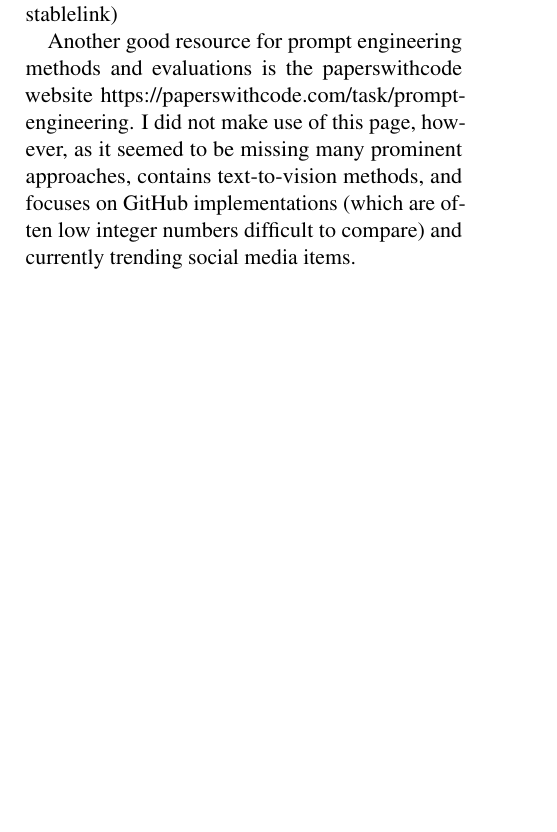
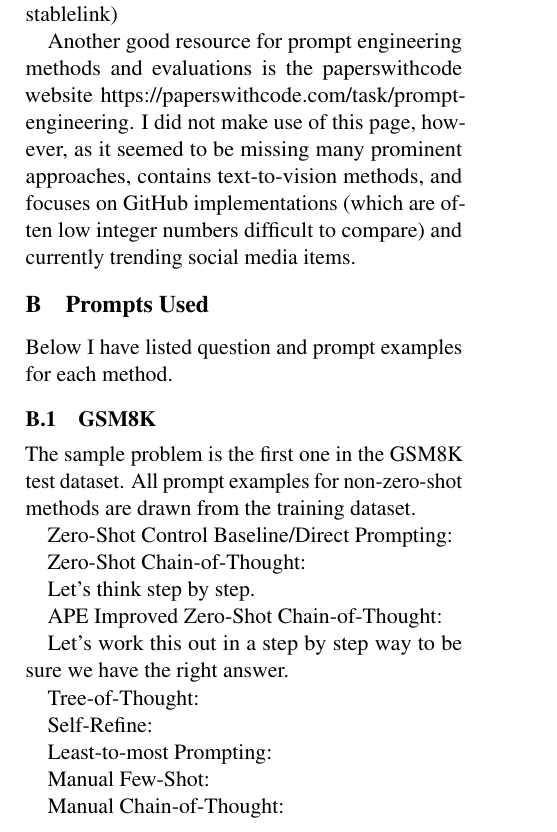
Before and after one commit to ijyliu/anlp23-project, a LaTeX paper (Midterm Report/Midterm Report - Isaac Liu.tex): part of page 6 of 6, cut so that both start at the same text, the shorter picture padded with empty space. Compiled offline with pdfLaTeX.

Commit message:
morning commit

```diff
--- a/Midterm Report/Midterm Report - Isaac Liu.tex
+++ b/Midterm Report/Midterm Report - Isaac Liu.tex
@@ -156,4 +156,32 @@ I used Semantic Scholar \cite{noauthor_semantic_nodate} to compile the following
 
 Another good resource for prompt engineering methods and evaluations is the paperswithcode website https://paperswithcode.com/task/prompt-engineering. I did not make use of this page, however, as it seemed to be missing many prominent approaches, contains text-to-vision methods, and focuses on GitHub implementations (which are often low integer numbers difficult to compare) and currently trending social media items.
 
+\section{Prompts Used}
+
+Below I have listed question and prompt examples for each method.
+\subsection{GSM8K}
+
+The sample problem is the first one in the GSM8K test dataset. All prompt examples for non-zero-shot methods are drawn from the training dataset.
+
+Zero-Shot Control Baseline/Direct Prompting:
+
+
+Zero-Shot Chain-of-Thought:
+
+Let's think step by step.
+
+APE Improved Zero-Shot Chain-of-Thought:
+
+Let's work this out in a step by step way to be sure we have the right answer.
+
+Tree-of-Thought:
+
+Self-Refine:
+
+Least-to-most Prompting:
+
+Manual Few-Shot:
+
+Manual Chain-of-Thought:
+
 \end{document}
```
Also changed, not shown: 2 other files.
